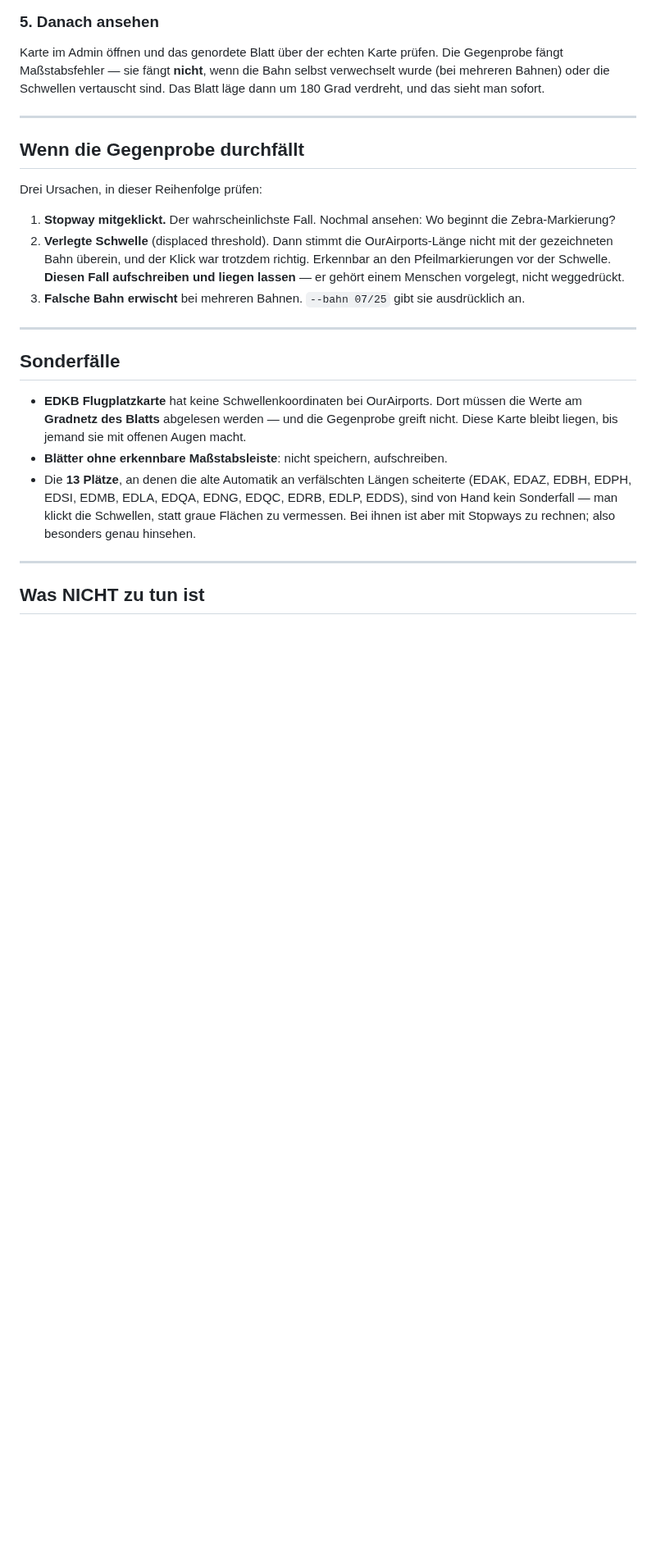
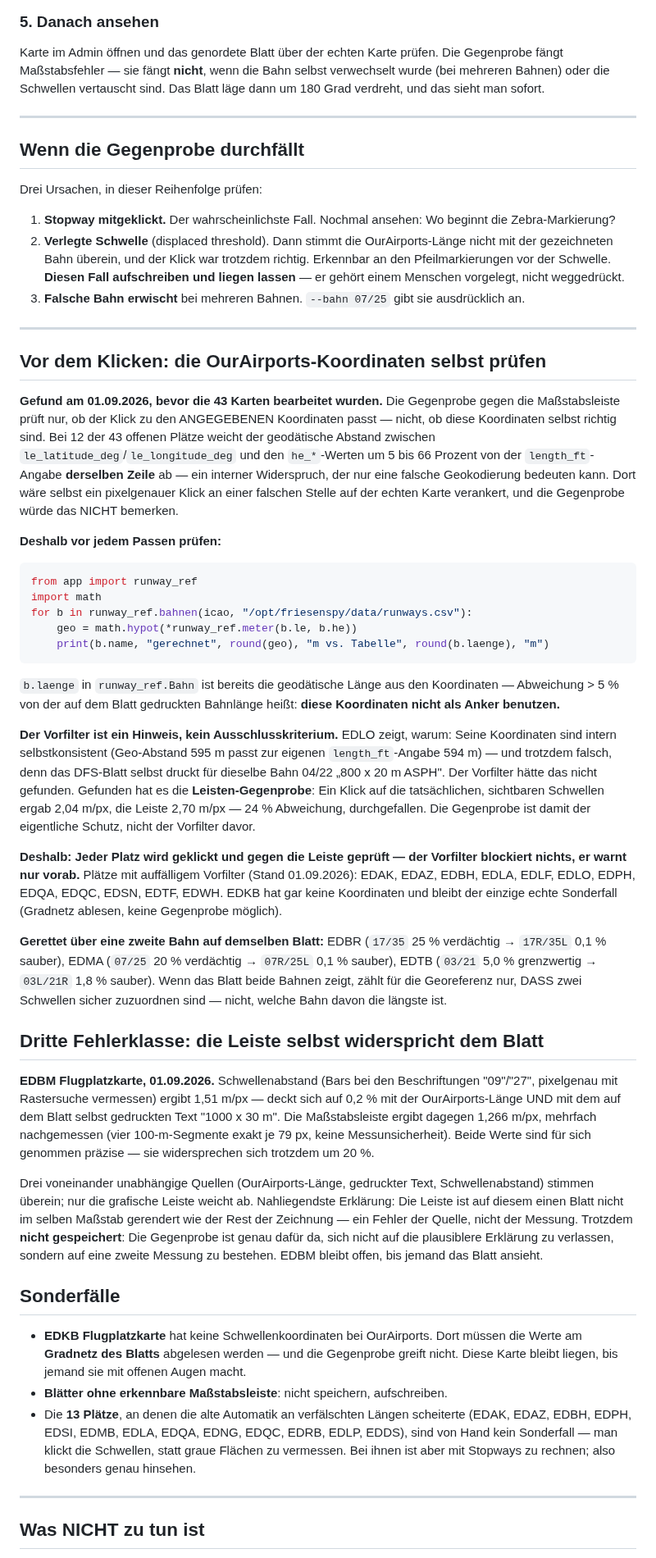
Before and after one commit to regover13/friesenspy, a Markdown page: docs/flugplatzkarten-passen.md, the part around the change. Shown at 82% size. GitHub-like rendering; blank space fills up the shorter version.

Commit message:
Dokumentiere Vorfilter-Erkenntnis und dritte Fehlerklasse der Leiste
Der laufende Batch zeigt: der Laengen-Vorfilter ist ein Hinweis, kein
Ausschlusskriterium (EDLO bestand den Vorfilter, faellt aber an der
Leiste durch; umgekehrt bestehen mehrere vorgefilterte Plaetze die
Gegenprobe klar). Ausserdem kann die gedruckte Massstabsleiste selbst
dem restlichen Blatt widersprechen (EDBM) -- dritte Fehlerklasse neben
Stopway und veralteten OurAirports-Daten.

Nicht gepusht: reine Doku-Aenderung, aber jeder Push auf main deployt
sofort den Container (siehe CLAUDE.md, Abschnitt Deploy-Muster).

````diff
--- a/docs/flugplatzkarten-passen.md
+++ b/docs/flugplatzkarten-passen.md
@@ -107,6 +107,67 @@ Drei Ursachen, in dieser Reihenfolge prüfen:
 
 ---
 
+## Vor dem Klicken: die OurAirports-Koordinaten selbst prüfen
+
+**Gefund am 01.09.2026, bevor die 43 Karten bearbeitet wurden.** Die Gegenprobe gegen die
+Maßstabsleiste prüft nur, ob der Klick zu den ANGEGEBENEN Koordinaten passt — nicht, ob
+diese Koordinaten selbst richtig sind. Bei 12 der 43 offenen Plätze weicht der geodätische
+Abstand zwischen `le_latitude_deg`/`le_longitude_deg` und den `he_*`-Werten um 5 bis 66
+Prozent von der `length_ft`-Angabe **derselben Zeile** ab — ein interner Widerspruch, der
+nur eine falsche Geokodierung bedeuten kann. Dort wäre selbst ein pixelgenauer Klick an
+einer falschen Stelle auf der echten Karte verankert, und die Gegenprobe würde das NICHT
+bemerken.
+
+**Deshalb vor jedem Passen prüfen:**
+
+```python
+from app import runway_ref
+import math
+for b in runway_ref.bahnen(icao, "/opt/friesenspy/data/runways.csv"):
+    geo = math.hypot(*runway_ref.meter(b.le, b.he))
+    print(b.name, "gerechnet", round(geo), "m vs. Tabelle", round(b.laenge), "m")
+```
+
+`b.laenge` in `runway_ref.Bahn` ist bereits die geodätische Länge aus den Koordinaten —
+Abweichung > 5 % von der auf dem Blatt gedruckten Bahnlänge heißt: **diese Koordinaten
+nicht als Anker benutzen.**
+
+**Der Vorfilter ist ein Hinweis, kein Ausschlusskriterium.** EDLO zeigt, warum: Seine
+Koordinaten sind intern selbstkonsistent (Geo-Abstand 595 m passt zur eigenen
+`length_ft`-Angabe 594 m) — und trotzdem falsch, denn das DFS-Blatt selbst druckt für
+dieselbe Bahn 04/22 „800 x 20 m ASPH". Der Vorfilter hätte das nicht gefunden. Gefunden hat
+es die **Leisten-Gegenprobe**: Ein Klick auf die tatsächlichen, sichtbaren Schwellen ergab
+2,04 m/px, die Leiste 2,70 m/px — 24 % Abweichung, durchgefallen. Die Gegenprobe ist damit
+der eigentliche Schutz, nicht der Vorfilter davor.
+
+**Deshalb: Jeder Platz wird geklickt und gegen die Leiste geprüft — der Vorfilter blockiert
+nichts, er warnt nur vorab.** Plätze mit auffälligem Vorfilter (Stand 01.09.2026): EDAK,
+EDAZ, EDBH, EDLA, EDLF, EDLO, EDPH, EDQA, EDQC, EDSN, EDTF, EDWH. EDKB hat gar keine
+Koordinaten und bleibt der einzige echte Sonderfall (Gradnetz ablesen, keine Gegenprobe
+möglich).
+
+**Gerettet über eine zweite Bahn auf demselben Blatt:** EDBR (`17/35` 25 % verdächtig →
+`17R/35L` 0,1 % sauber), EDMA (`07/25` 20 % verdächtig → `07R/25L` 0,1 % sauber), EDTB
+(`03/21` 5,0 % grenzwertig → `03L/21R` 1,8 % sauber). Wenn das Blatt beide Bahnen zeigt,
+zählt für die Georeferenz nur, DASS zwei Schwellen sicher zuzuordnen sind — nicht, welche
+Bahn davon die längste ist.
+
+## Dritte Fehlerklasse: die Leiste selbst widerspricht dem Blatt
+
+**EDBM Flugplatzkarte, 01.09.2026.** Schwellenabstand (Bars bei den Beschriftungen "09"/"27",
+pixelgenau mit Rastersuche vermessen) ergibt 1,51 m/px — deckt sich auf 0,2 % mit der
+OurAirports-Länge UND mit dem auf dem Blatt selbst gedruckten Text "1000 x 30 m". Die
+Maßstabsleiste ergibt dagegen 1,266 m/px, mehrfach nachgemessen (vier 100-m-Segmente exakt
+je 79 px, keine Messunsicherheit). Beide Werte sind für sich genommen präzise — sie
+widersprechen sich trotzdem um 20 %.
+
+Drei voneinander unabhängige Quellen (OurAirports-Länge, gedruckter Text, Schwellenabstand)
+stimmen überein; nur die grafische Leiste weicht ab. Nahliegendste Erklärung: Die Leiste ist
+auf diesem einen Blatt nicht im selben Maßstab gerendert wie der Rest der Zeichnung — ein
+Fehler der Quelle, nicht der Messung. Trotzdem **nicht gespeichert**: Die Gegenprobe ist
+genau dafür da, sich nicht auf die plausiblere Erklärung zu verlassen, sondern auf eine
+zweite Messung zu bestehen. EDBM bleibt offen, bis jemand das Blatt ansieht.
+
 ## Sonderfälle
 
 * **EDKB Flugplatzkarte** hat keine Schwellenkoordinaten bei OurAirports. Dort müssen die
````
